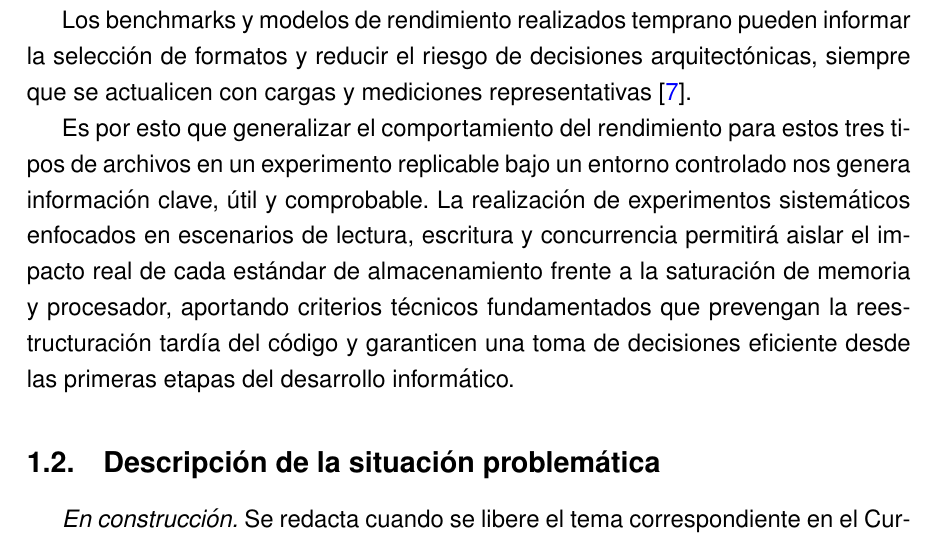
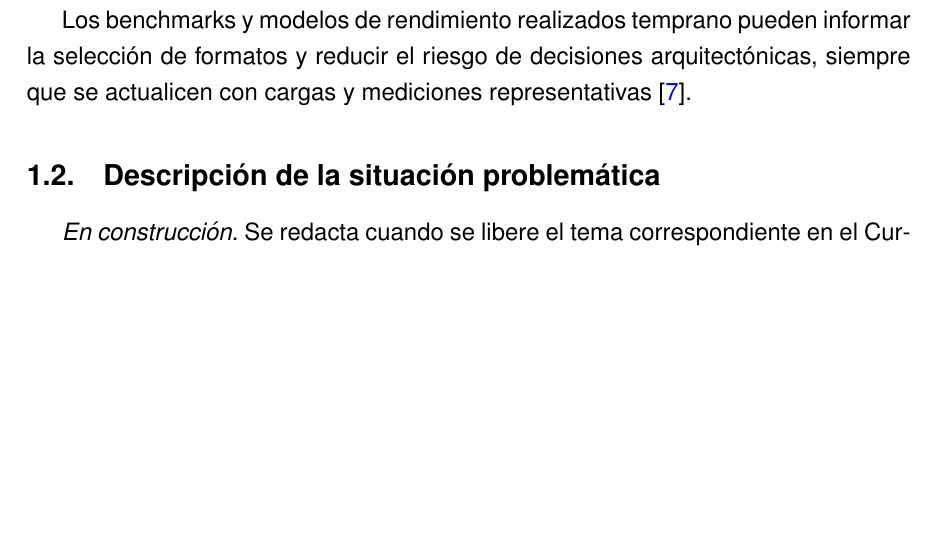
Before and after one commit to leonardo-camargo-23/MI-GRUPO-2, a LaTeX document (main.tex, which reads capitulos/01-problema.tex): part of page 6 of 10, cut so that both start at the same text, the shorter picture padded with empty space. Compiled offline with pdfLaTeX.

Commit message:
Parrafo final eliminado

```diff
--- a/capitulos/01-problema.tex
+++ b/capitulos/01-problema.tex
@@ -21,8 +21,6 @@ Por otra parte, cuando el sistema debe operar en entornos de alta concurrencia,
 
 Los benchmarks y modelos de rendimiento realizados temprano pueden informar la selección de formatos y reducir el riesgo de decisiones arquitectónicas, siempre que se actualicen con cargas y mediciones representativas~\cite{smith2002performance}.
 
-Es por esto que generalizar el comportamiento del rendimiento para estos tres tipos de archivos en un experimento replicable bajo un entorno controlado nos genera información clave, útil y comprobable. La realización de experimentos sistemáticos enfocados en escenarios de lectura, escritura y concurrencia permitirá aislar el impacto real de cada estándar de almacenamiento frente a la saturación de memoria y procesador, aportando criterios técnicos fundamentados que prevengan la reestructuración tardía del código y garanticen una toma de decisiones eficiente desde las primeras etapas del desarrollo informático.
-
 
 \subsection{Descripción de la situación problemática}
 \textit{En construcción.} Se redacta cuando se libere el tema correspondiente en el Curso.
```
